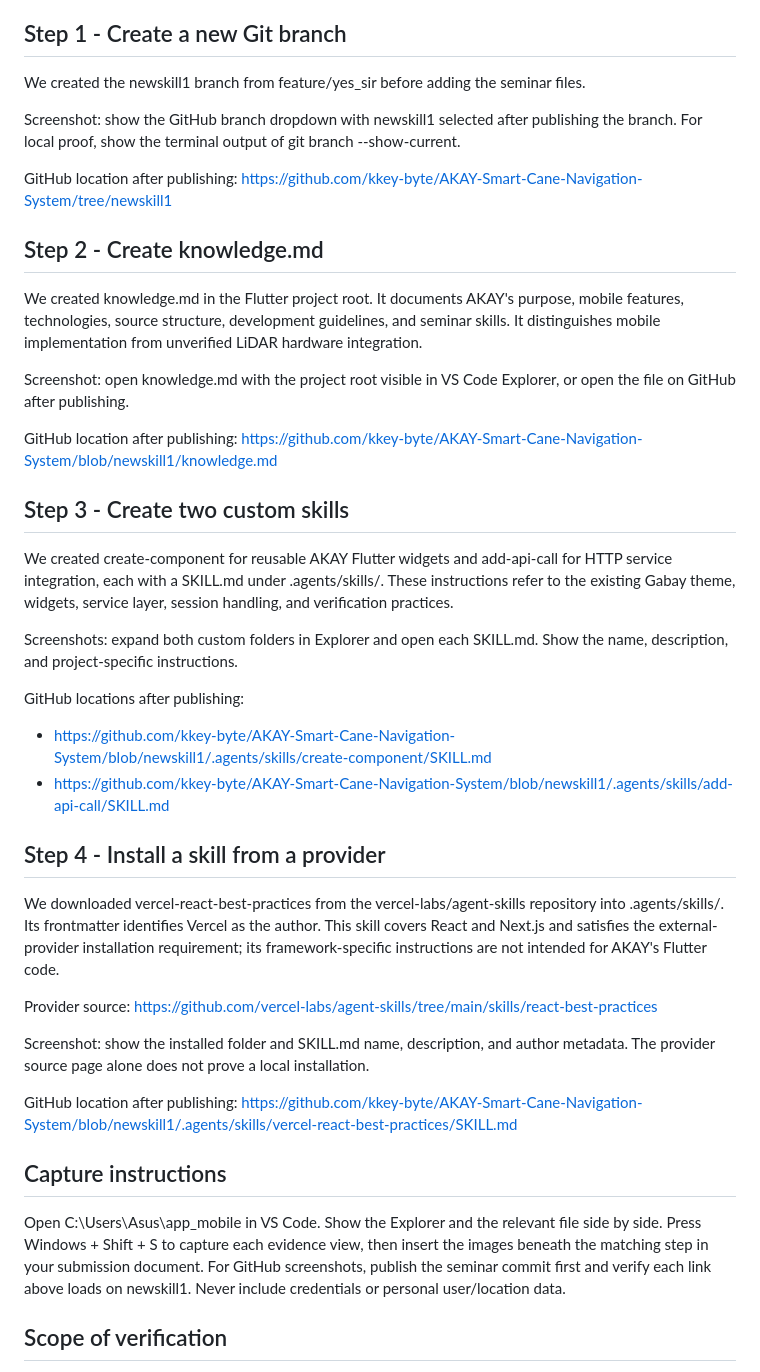
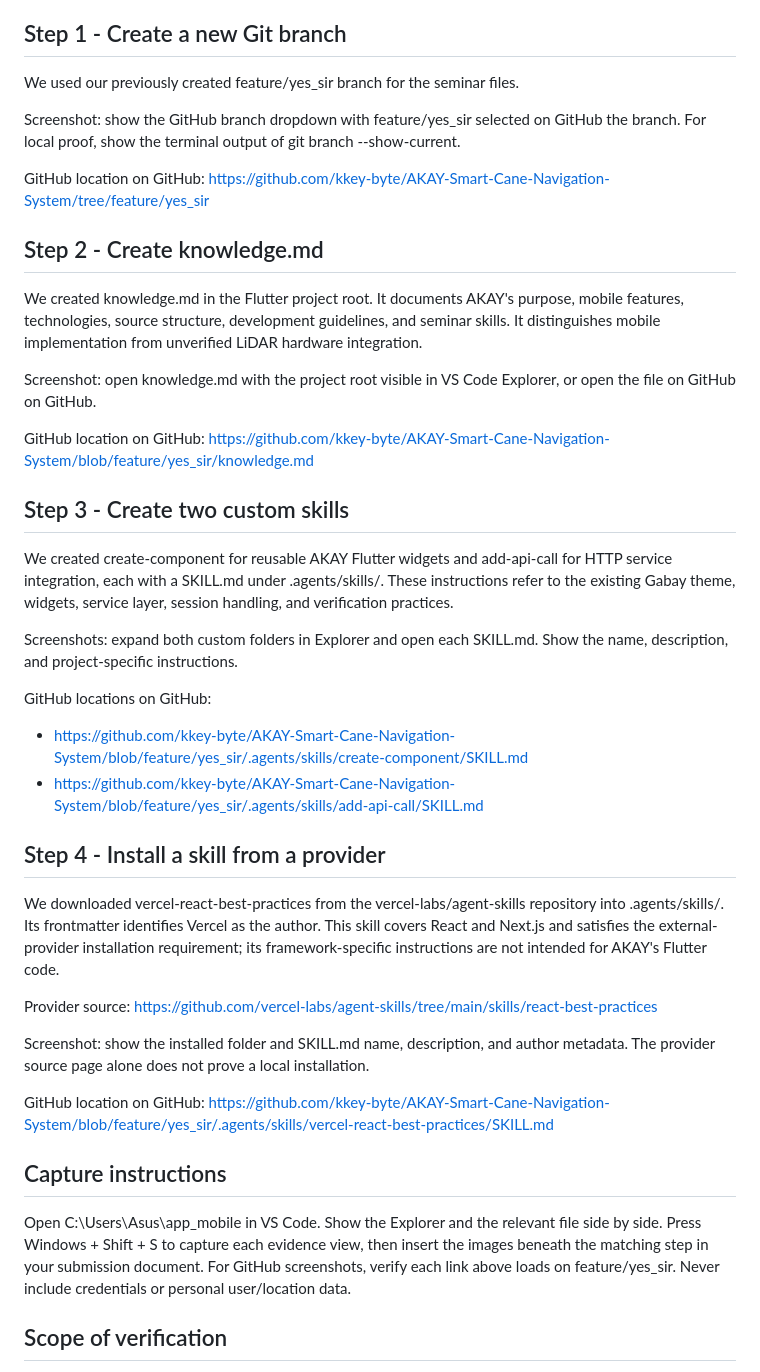
Before and after one commit to kkey-byte/AKAY-Smart-Cane-Navigation-System, a Markdown page: ADVANCED_SEMINAR_EVIDENCE.md, the part around the change. Drawn GitHub-style.

Commit message:
Use feature/yes_sir in seminar evidence

```diff
--- a/ADVANCED_SEMINAR_EVIDENCE.md
+++ b/ADVANCED_SEMINAR_EVIDENCE.md
@@ -14,27 +14,27 @@ GitHub repository: https://github.com/kkey-byte/AKAY-Smart-Cane-Navigation-Syste
 For this activity, we used our existing AKAY Flutter capstone project to organize information for AI-assisted development. We created a separate Git branch, prepared a project knowledge file, created two project-specific skills, and downloaded an external skill from Vercel. The screenshots to be inserted below document these artifacts.
 
 ## Step 1 - Create a new Git branch
-We created the newskill1 branch from feature/yes_sir before adding the seminar files.
+We used our previously created feature/yes_sir branch for the seminar files.
 
-Screenshot: show the GitHub branch dropdown with newskill1 selected after publishing the branch. For local proof, show the terminal output of git branch --show-current.
+Screenshot: show the GitHub branch dropdown with feature/yes_sir selected on GitHub the branch. For local proof, show the terminal output of git branch --show-current.
 
-GitHub location after publishing: https://github.com/kkey-byte/AKAY-Smart-Cane-Navigation-System/tree/newskill1
+GitHub location on GitHub: https://github.com/kkey-byte/AKAY-Smart-Cane-Navigation-System/tree/feature/yes_sir
 
 ## Step 2 - Create knowledge.md
 We created knowledge.md in the Flutter project root. It documents AKAY's purpose, mobile features, technologies, source structure, development guidelines, and seminar skills. It distinguishes mobile implementation from unverified LiDAR hardware integration.
 
-Screenshot: open knowledge.md with the project root visible in VS Code Explorer, or open the file on GitHub after publishing.
+Screenshot: open knowledge.md with the project root visible in VS Code Explorer, or open the file on GitHub on GitHub.
 
-GitHub location after publishing: https://github.com/kkey-byte/AKAY-Smart-Cane-Navigation-System/blob/newskill1/knowledge.md
+GitHub location on GitHub: https://github.com/kkey-byte/AKAY-Smart-Cane-Navigation-System/blob/feature/yes_sir/knowledge.md
 
 ## Step 3 - Create two custom skills
 We created create-component for reusable AKAY Flutter widgets and add-api-call for HTTP service integration, each with a SKILL.md under .agents/skills/. These instructions refer to the existing Gabay theme, widgets, service layer, session handling, and verification practices.
 
 Screenshots: expand both custom folders in Explorer and open each SKILL.md. Show the name, description, and project-specific instructions.
 
-GitHub locations after publishing:
-- https://github.com/kkey-byte/AKAY-Smart-Cane-Navigation-System/blob/newskill1/.agents/skills/create-component/SKILL.md
-- https://github.com/kkey-byte/AKAY-Smart-Cane-Navigation-System/blob/newskill1/.agents/skills/add-api-call/SKILL.md
+GitHub locations on GitHub:
+- https://github.com/kkey-byte/AKAY-Smart-Cane-Navigation-System/blob/feature/yes_sir/.agents/skills/create-component/SKILL.md
+- https://github.com/kkey-byte/AKAY-Smart-Cane-Navigation-System/blob/feature/yes_sir/.agents/skills/add-api-call/SKILL.md
 
 ## Step 4 - Install a skill from a provider
 We downloaded vercel-react-best-practices from the vercel-labs/agent-skills repository into .agents/skills/. Its frontmatter identifies Vercel as the author. This skill covers React and Next.js and satisfies the external-provider installation requirement; its framework-specific instructions are not intended for AKAY's Flutter code.
@@ -43,10 +43,10 @@ Provider source: https://github.com/vercel-labs/agent-skills/tree/main/skills/re
 
 Screenshot: show the installed folder and SKILL.md name, description, and author metadata. The provider source page alone does not prove a local installation.
 
-GitHub location after publishing: https://github.com/kkey-byte/AKAY-Smart-Cane-Navigation-System/blob/newskill1/.agents/skills/vercel-react-best-practices/SKILL.md
+GitHub location on GitHub: https://github.com/kkey-byte/AKAY-Smart-Cane-Navigation-System/blob/feature/yes_sir/.agents/skills/vercel-react-best-practices/SKILL.md
 
 ## Capture instructions
-Open C:\Users\Asus\app_mobile in VS Code. Show the Explorer and the relevant file side by side. Press Windows + Shift + S to capture each evidence view, then insert the images beneath the matching step in your submission document. For GitHub screenshots, publish the seminar commit first and verify each link above loads on newskill1. Never include credentials or personal user/location data.
+Open C:\Users\Asus\app_mobile in VS Code. Show the Explorer and the relevant file side by side. Press Windows + Shift + S to capture each evidence view, then insert the images beneath the matching step in your submission document. For GitHub screenshots, verify each link above loads on feature/yes_sir. Never include credentials or personal user/location data.
 
 ## Scope of verification
 Skill validation checks file structure and frontmatter; it does not prove app functionality. This activity changes documentation and skills, so it does not verify device GPS, live backend behavior, or LiDAR hardware. Existing app edits are outside the seminar commit.
```
